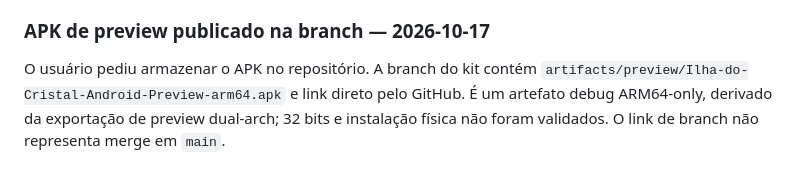
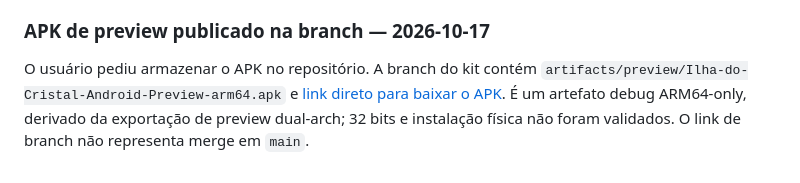
Before and after one commit to fabiofsjunior/ilha-do-cristal, a Markdown page: Docs/Context/PROTOTYPE_LOG.md, the part around the change. Drawn GitHub-style.

Commit message:
Adiciona link do APK ao registro do kit

```diff
--- a/Docs/Context/PROTOTYPE_LOG.md
+++ b/Docs/Context/PROTOTYPE_LOG.md
@@ -134,4 +134,4 @@ O usuário pediu a implementação completa do kit mostrado nos anexos (mockup d
 
 ### APK de preview publicado na branch — 2026-10-17
 
-O usuário pediu armazenar o APK no repositório. A branch do kit contém `artifacts/preview/Ilha-do-Cristal-Android-Preview-arm64.apk` e link direto pelo GitHub. É um artefato debug ARM64-only, derivado da exportação de preview dual-arch; 32 bits e instalação física não foram validados. O link de branch não representa merge em `main`.
+O usuário pediu armazenar o APK no repositório. A branch do kit contém `artifacts/preview/Ilha-do-Cristal-Android-Preview-arm64.apk` e [link direto para baixar o APK](https://raw.githubusercontent.com/fabiofsjunior/ilha-do-cristal/feature/s03-crystal-ui-kit-v2/artifacts/preview/Ilha-do-Cristal-Android-Preview-arm64.apk). É um artefato debug ARM64-only, derivado da exportação de preview dual-arch; 32 bits e instalação física não foram validados. O link de branch não representa merge em `main`.
```
